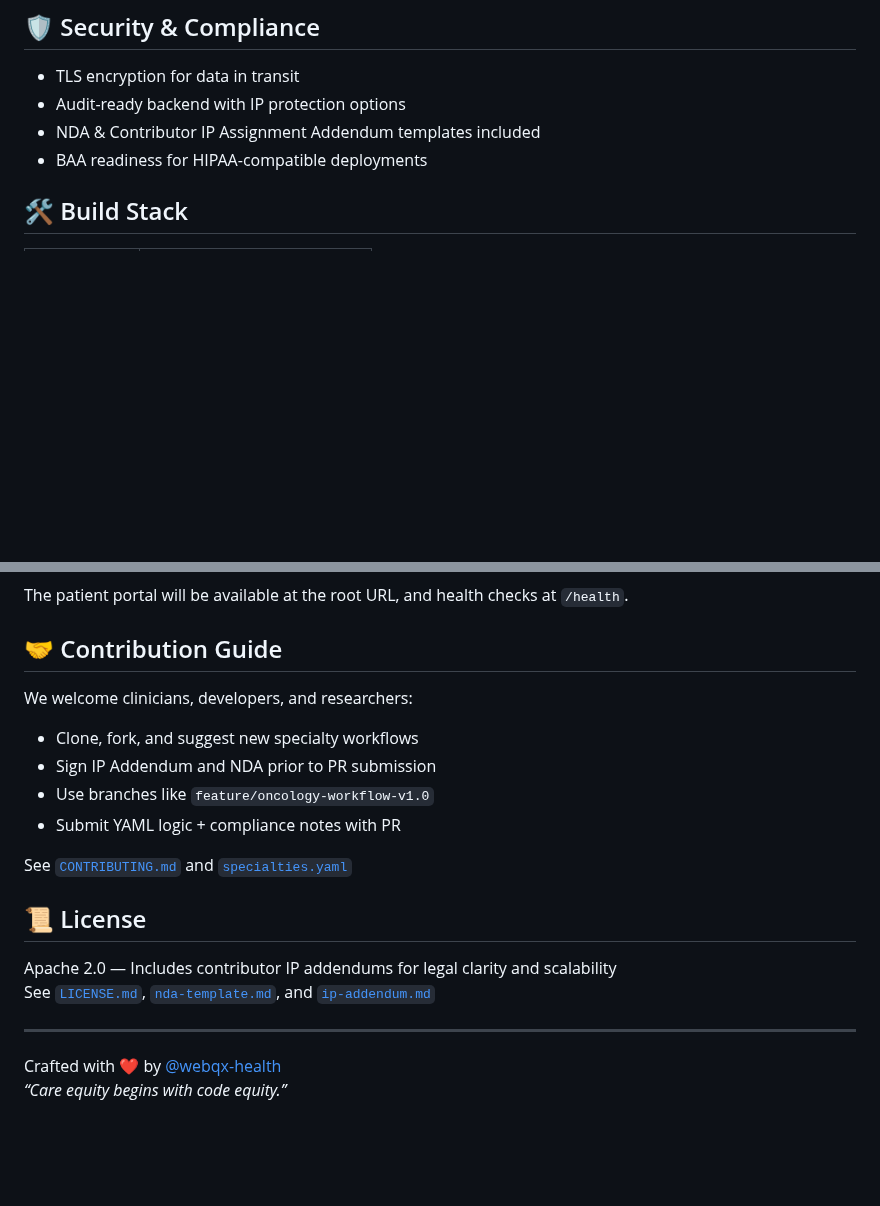
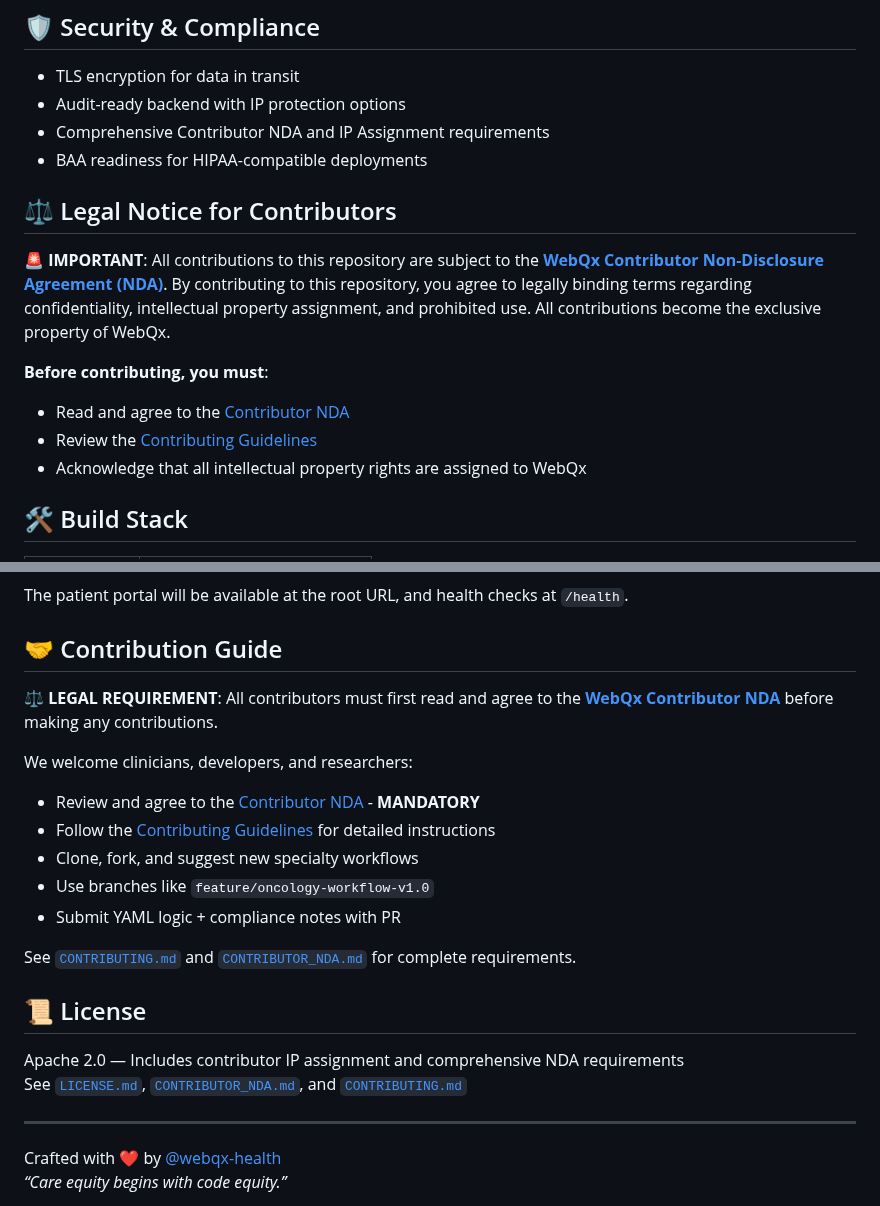
Before and after one commit to WebQx/webqx, a Markdown page: README.md, 2 parts joined by grey strips. Drawn GitHub-style; blank space fills up the shorter version.

Commit message:
Implement comprehensive Contributor NDA and contributing guidelines
Co-authored-by: WebQx <220776088+WebQx@users.noreply.github.com>

```diff
--- a/README.md
+++ b/README.md
@@ -61,8 +61,17 @@ Modular workflows are designed for:
 ## 🛡️ Security & Compliance
 - TLS encryption for data in transit
 - Audit-ready backend with IP protection options
-- NDA & Contributor IP Assignment Addendum templates included
+- Comprehensive Contributor NDA and IP Assignment requirements
 - BAA readiness for HIPAA-compatible deployments
+
+## ⚖️ Legal Notice for Contributors
+
+**🚨 IMPORTANT**: All contributions to this repository are subject to the **[WebQx Contributor Non-Disclosure Agreement (NDA)](./CONTRIBUTOR_NDA.md)**. By contributing to this repository, you agree to legally binding terms regarding confidentiality, intellectual property assignment, and prohibited use. All contributions become the exclusive property of WebQx.
+
+**Before contributing, you must**:
+- Read and agree to the [Contributor NDA](./CONTRIBUTOR_NDA.md)
+- Review the [Contributing Guidelines](./CONTRIBUTING.md)
+- Acknowledge that all intellectual property rights are assigned to WebQx
 
 ## 🛠️ Build Stack
 | Layer       | Technology                       |
@@ -111,18 +120,22 @@ open http://localhost:3000
 The patient portal will be available at the root URL, and health checks at `/health`.
 
 ## 🤝 Contribution Guide
+
+**⚖️ LEGAL REQUIREMENT**: All contributors must first read and agree to the **[WebQx Contributor NDA](./CONTRIBUTOR_NDA.md)** before making any contributions.
+
 We welcome clinicians, developers, and researchers:
 
+- Review and agree to the [Contributor NDA](./CONTRIBUTOR_NDA.md) - **MANDATORY**
+- Follow the [Contributing Guidelines](./CONTRIBUTING.md) for detailed instructions
 - Clone, fork, and suggest new specialty workflows
-- Sign IP Addendum and NDA prior to PR submission
 - Use branches like `feature/oncology-workflow-v1.0`
 - Submit YAML logic + compliance notes with PR
 
-See [`CONTRIBUTING.md`](./CONTRIBUTING.md) and [`specialties.yaml`](./admin-console/ai-tuning/specialties.yaml)
+See [`CONTRIBUTING.md`](./CONTRIBUTING.md) and [`CONTRIBUTOR_NDA.md`](./CONTRIBUTOR_NDA.md) for complete requirements.
 
 ## 📜 License
-Apache 2.0 — Includes contributor IP addendums for legal clarity and scalability
-See [`LICENSE.md`](./LICENSE.md), [`nda-template.md`](./legal/nda-template.md), and [`ip-addendum.md`](./legal/ip-addendum.md)
+Apache 2.0 — Includes contributor IP assignment and comprehensive NDA requirements
+See [`LICENSE.md`](./LICENSE.md), [`CONTRIBUTOR_NDA.md`](./CONTRIBUTOR_NDA.md), and [`CONTRIBUTING.md`](./CONTRIBUTING.md)
 
 ---
 
```
Also changed, not shown: CONTRIBUTING.md (added, +182 -0 lines), CONTRIBUTOR_NDA.md (added, +69 -0 lines).
